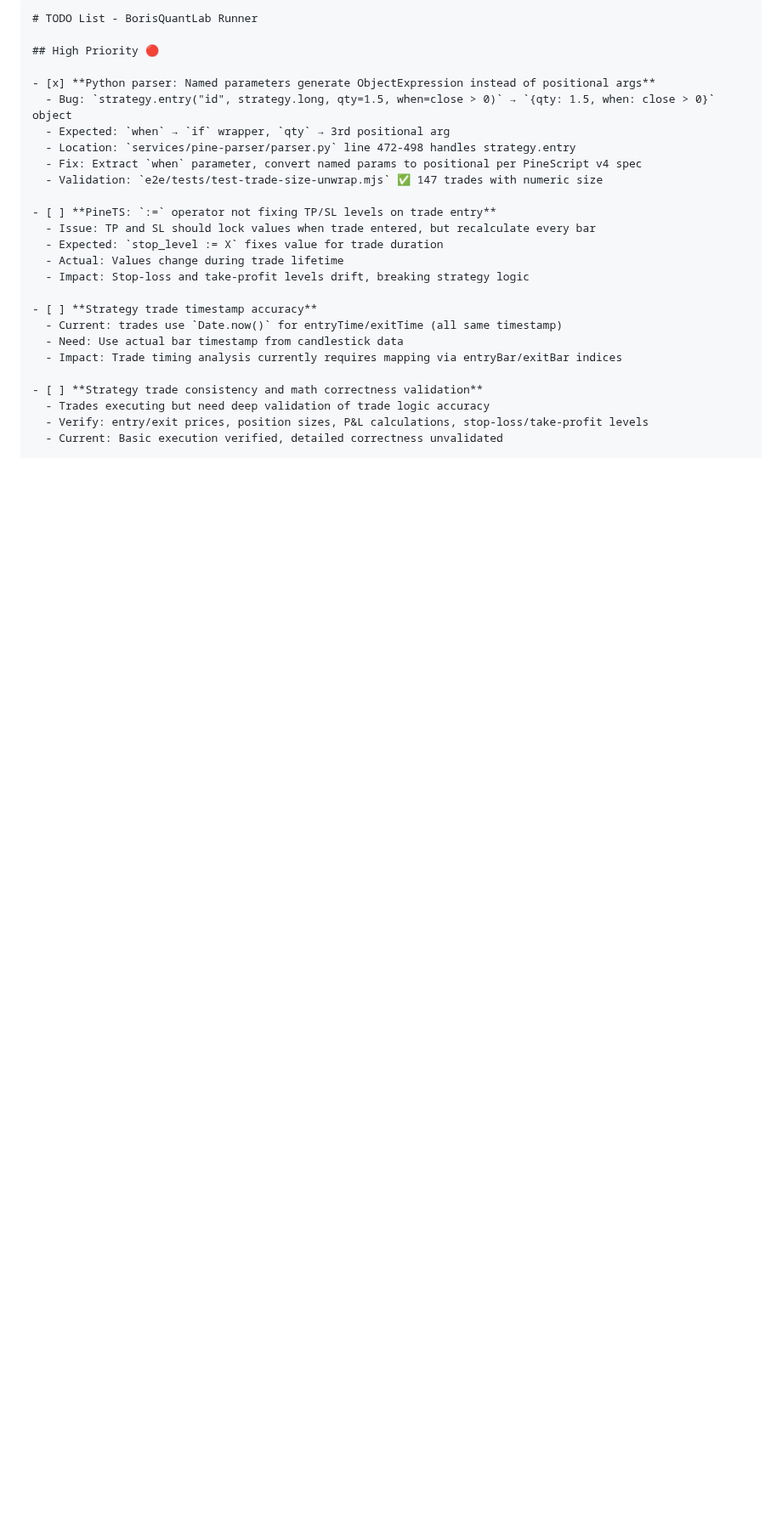
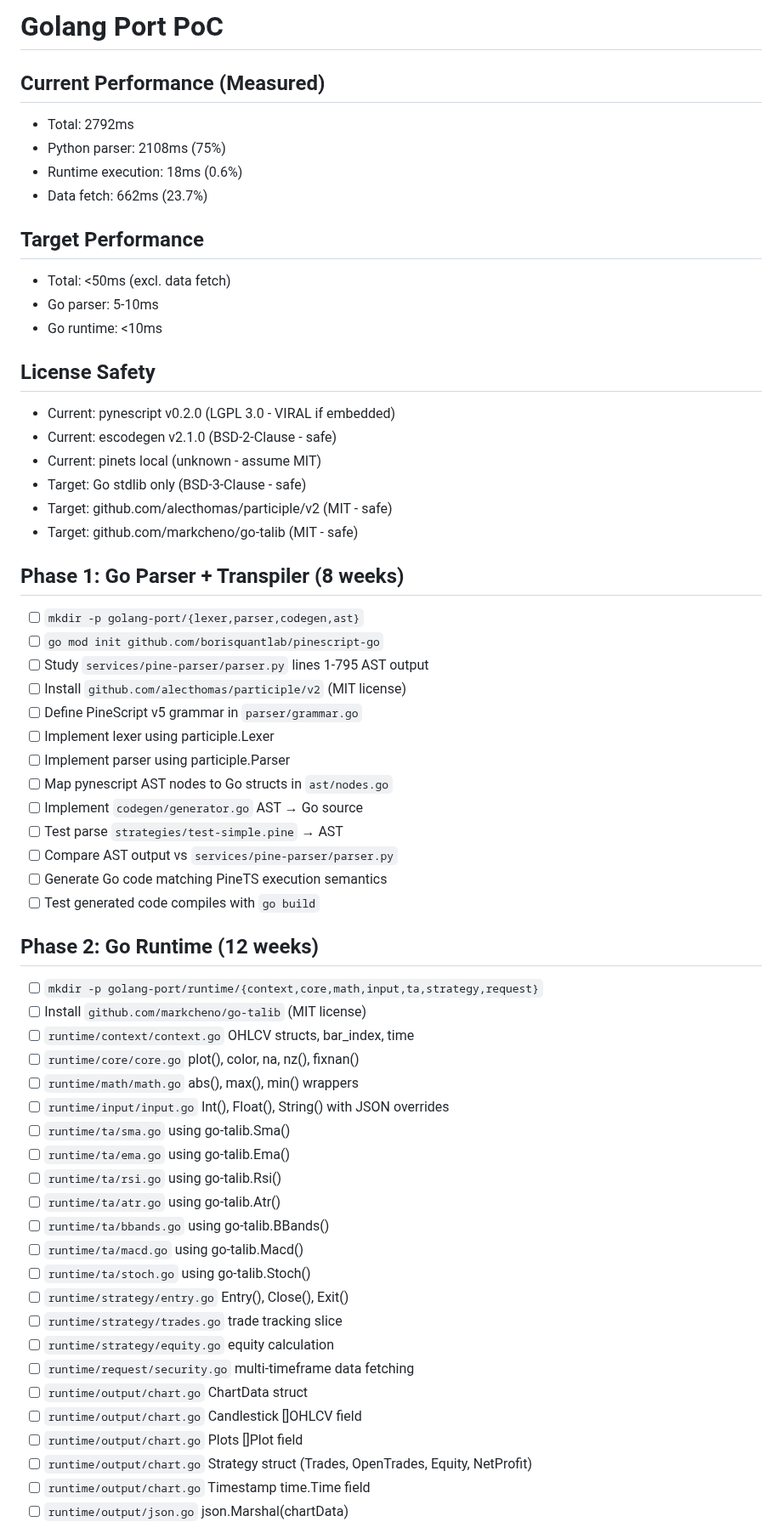
Before and after one commit to quant5-lab/runner, a Markdown page: docs/TODO.md, the part around one of its changes. Shown at 85% size. Rendered like a GitHub page; blank space fills up the shorter version.

`````diff
--- a/docs/TODO.md
+++ b/docs/TODO.md
@@ -1,28 +1,61 @@
-````markdown
-# TODO List - BorisQuantLab Runner
+# Golang Port PoC
 
-## High Priority 🔴
+## Current Performance (Measured)
+- Total: 2792ms
+- Python parser: 2108ms (75%)
+- Runtime execution: 18ms (0.6%)
+- Data fetch: 662ms (23.7%)
 
-- [x] **Python parser: Named parameters generate ObjectExpression instead of positional args**
-  - Bug: `strategy.entry("id", strategy.long, qty=1.5, when=close > 0)` → `{qty: 1.5, when: close > 0}` object
-  - Expected: `when` → `if` wrapper, `qty` → 3rd positional arg
-  - Location: `services/pine-parser/parser.py` line 472-498 handles strategy.entry
-  - Fix: Extract `when` parameter, convert named params to positional per PineScript v4 spec
-  - Validation: `e2e/tests/test-trade-size-unwrap.mjs` ✅ 147 trades with numeric size
+## Target Performance
+- Total: <50ms (excl. data fetch)
+- Go parser: 5-10ms
+- Go runtime: <10ms
 
-- [ ] **PineTS: `:=` operator not fixing TP/SL levels on trade entry**
-  - Issue: TP and SL should lock values when trade entered, but recalculate every bar
-  - Expected: `stop_level := X` fixes value for trade duration
-  - Actual: Values change during trade lifetime
-  - Impact: Stop-loss and take-profit levels drift, breaking strategy logic
+## License Safety
+- Current: pynescript v0.2.0 (LGPL 3.0 - VIRAL if embedded)
+- Current: escodegen v2.1.0 (BSD-2-Clause - safe)
+- Current: pinets local (unknown - assume MIT)
+- Target: Go stdlib only (BSD-3-Clause - safe)
+- Target: github.com/alecthomas/participle/v2 (MIT - safe)
+- Target: github.com/markcheno/go-talib (MIT - safe)
 
-- [ ] **Strategy trade timestamp accuracy**
-  - Current: trades use `Date.now()` for entryTime/exitTime (all same timestamp)
-  - Need: Use actual bar timestamp from candlestick data
-  - Impact: Trade timing analysis currently requires mapping via entryBar/exitBar indices
+## Phase 1: Go Parser + Transpiler (8 weeks)
+- [ ] `mkdir -p golang-port/{lexer,parser,codegen,ast}`
+- [ ] `go mod init github.com/borisquantlab/pinescript-go`
+- [ ] Study `services/pine-parser/parser.py` lines 1-795 AST output
+- [ ] Install `github.com/alecthomas/participle/v2` (MIT license)
+- [ ] Define PineScript v5 grammar in `parser/grammar.go`
+- [ ] Implement lexer using participle.Lexer
+- [ ] Implement parser using participle.Parser
+- [ ] Map pynescript AST nodes to Go structs in `ast/nodes.go`
+- [ ] Implement `codegen/generator.go` AST → Go source
+- [ ] Test parse `strategies/test-simple.pine` → AST
+- [ ] Compare AST output vs `services/pine-parser/parser.py`
+- [ ] Generate Go code matching PineTS execution semantics
+- [ ] Test generated code compiles with `go build`
 
-- [ ] **Strategy trade consistency and math correctness validation**
-  - Trades executing but need deep validation of trade logic accuracy
-  - Verify: entry/exit prices, position sizes, P&L calculations, stop-loss/take-profit levels
-  - Current: Basic execution verified, detailed correctness unvalidated
+## Phase 2: Go Runtime (12 weeks)
+- [ ] `mkdir -p golang-port/runtime/{context,core,math,input,ta,strategy,request}`
+- [ ] Install `github.com/markcheno/go-talib` (MIT license)
+- [ ] `runtime/context/context.go` OHLCV structs, bar_index, time
+- [ ] `runtime/core/core.go` plot(), color, na, nz(), fixnan()
+- [ ] `runtime/math/math.go` abs(), max(), min() wrappers
+- [ ] `runtime/input/input.go` Int(), Float(), String() with JSON overrides
+- [ ] `runtime/ta/sma.go` using go-talib.Sma()
+- [ ] `runtime/ta/ema.go` using go-talib.Ema()
+- [ ] `runtime/ta/rsi.go` using go-talib.Rsi()
+- [ ] `runtime/ta/atr.go` using go-talib.Atr()
+- [ ] `runtime/ta/bbands.go` using go-talib.BBands()
+- [ ] `runtime/ta/macd.go` using go-talib.Macd()
+- [ ] `runtime/ta/stoch.go` using go-talib.Stoch()
+- [ ] `runtime/strategy/entry.go` Entry(), Close(), Exit()
+- [ ] `runtime/strategy/trades.go` trade tracking slice
+- [ ] `runtime/strategy/equity.go` equity calculation
+- [ ] `runtime/request/security.go` multi-timeframe data fetching
+- [ ] `runtime/output/chart.go` ChartData struct
+- [ ] `runtime/output/chart.go` Candlestick []OHLCV field
+- [ ] `runtime/output/chart.go` Plots []Plot field
+- [ ] `runtime/output/chart.go` Strategy struct (Trades, OpenTrades, Equity, NetProfit)
+- [ ] `runtime/output/chart.go` Timestamp time.Time field
+- [ ] `runtime/output/json.go` json.Marshal(chartData)
 
`````
Also changed, not shown: other parts of docs/TODO.md (+21 -65 lines).
